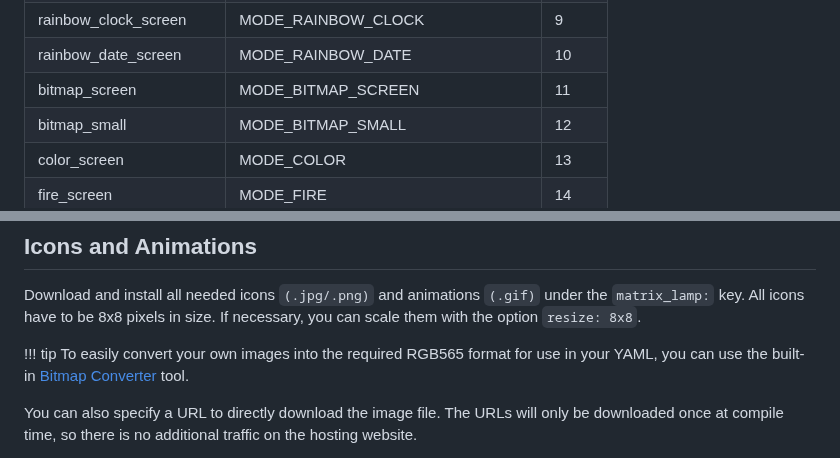
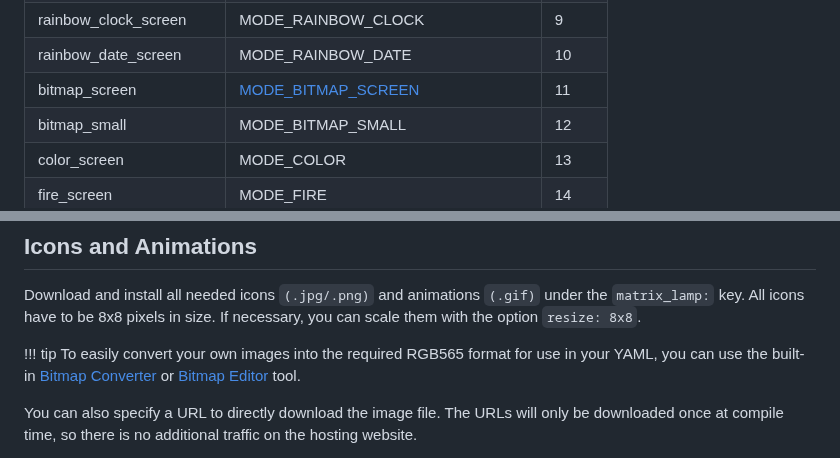
Before and after one commit to andrewjswan/pixel-clock, a Markdown page: docs/esphomatrix.md, 2 parts joined by grey strips. Rendered like a GitHub page.

```diff
--- a/docs/esphomatrix.md
+++ b/docs/esphomatrix.md
@@ -281,7 +281,7 @@ Screen|Mode|Value|
 |rainbow_text_screen|MODE_RAINBOW_TEXT| 8|
 |rainbow_clock_screen|MODE_RAINBOW_CLOCK| 9|
 |rainbow_date_screen|MODE_RAINBOW_DATE| 10|
-|bitmap_screen|MODE_BITMAP_SCREEN| 11|
+|bitmap_screen|[MODE_BITMAP_SCREEN](screens.md#mode_bitmap_screen)| 11|
 |bitmap_small|MODE_BITMAP_SMALL| 12|
 |color_screen|MODE_COLOR| 13|
 |fire_screen|MODE_FIRE| 14|
@@ -304,7 +304,7 @@ Screen|Mode|Value|
 Download and install all needed icons `(.jpg/.png)` and animations `(.gif)` under the `matrix_lamp:` key. All icons have to be 8x8 pixels in size. If necessary, you can scale them with the option `resize: 8x8`.
 
 !!! tip
-    To easily convert your own images into the required RGB565 format for use in your YAML, you can use the built-in [Bitmap Converter](converter.md) tool.
+    To easily convert your own images into the required RGB565 format for use in your YAML, you can use the built-in [Bitmap Converter](converter.md) or [Bitmap Editor](bitmap-editor.md) tool.
 
 You can also specify a URL to directly download the image file. The URLs will only be downloaded once at compile time, so there is no additional traffic on the hosting website.
 
```
Also changed, not shown: docs/screens.md (+21 -0 lines), docs/img/screens/mode_bitmap_screen.png (added).
